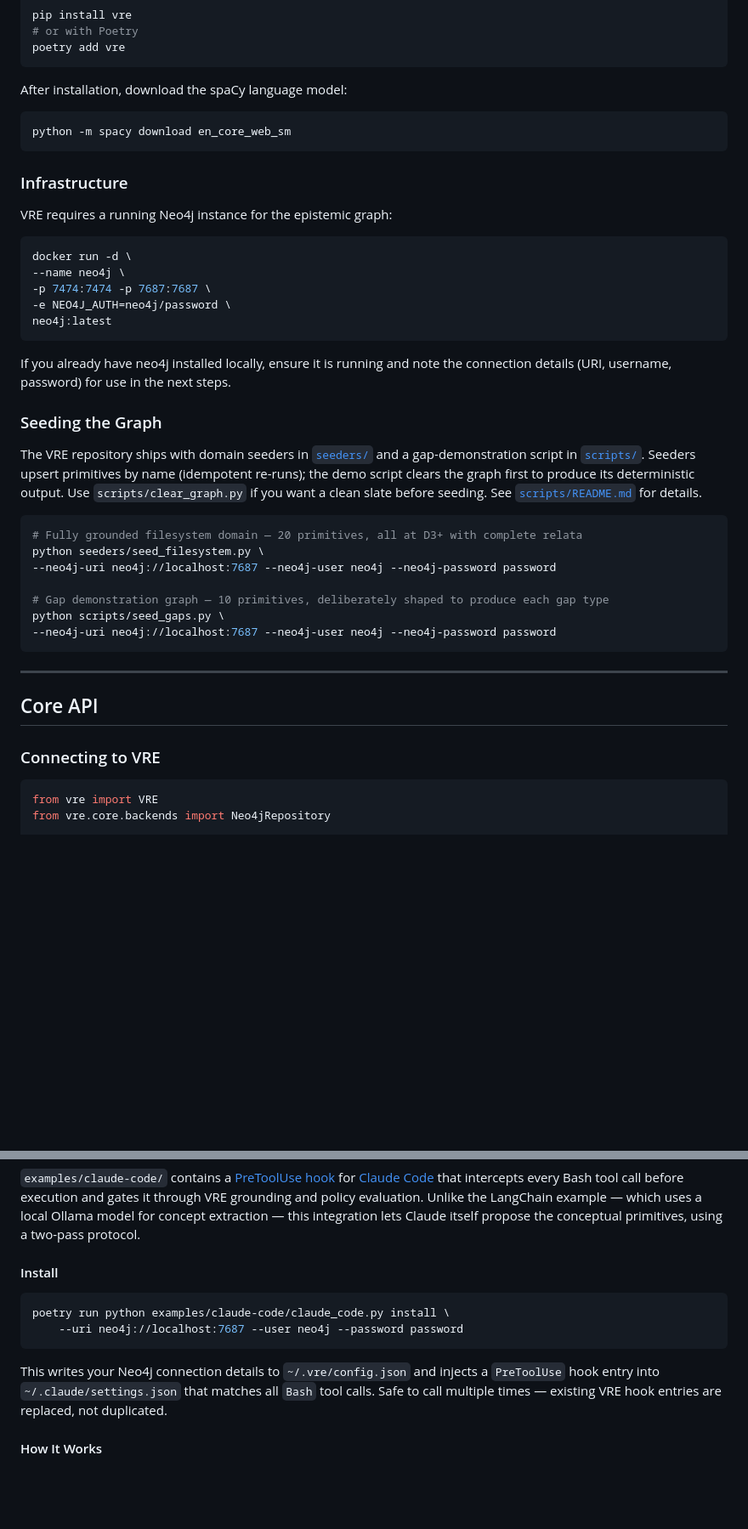
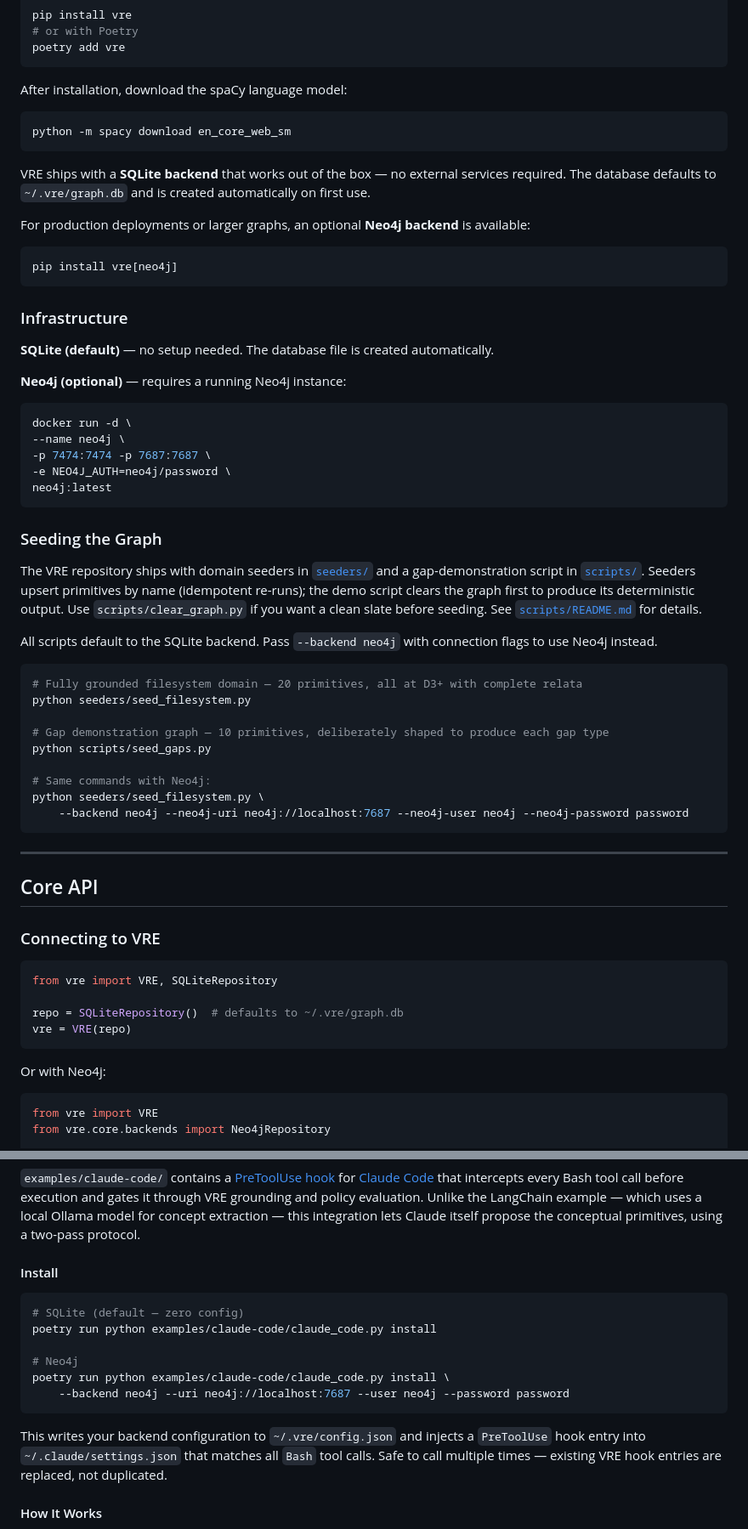
Before and after one commit to anormang1992/vre, a Markdown page: README.md, 2 parts joined by grey strips. Shown at 85% size. Drawn GitHub-style; blank space fills up the shorter version.

Commit message:
docs: update README for SQLite-first experience
- Installation section highlights SQLite as zero-config default
- Neo4j moved to optional with `pip install vre[neo4j]`
- All script/example commands show SQLite first, Neo4j as alternative
- Core API shows SQLiteRepository as primary connection example
- Tech stack and project structure updated
- Claude Code hook install shows zero-config SQLite default

Co-Authored-By: Claude Opus 4.6 (1M context) <noreply@anthropic.com>

````diff
--- a/README.md
+++ b/README.md
@@ -190,9 +190,20 @@ After installation, download the spaCy language model:
 python -m spacy download en_core_web_sm
 ```
 
+VRE ships with a **SQLite backend** that works out of the box — no external services required.
+The database defaults to `~/.vre/graph.db` and is created automatically on first use.
+
+For production deployments or larger graphs, an optional **Neo4j backend** is available:
+
+```bash
+pip install vre[neo4j]
+```
+
 ### Infrastructure
 
-VRE requires a running Neo4j instance for the epistemic graph:
+**SQLite (default)** — no setup needed. The database file is created automatically.
+
+**Neo4j (optional)** — requires a running Neo4j instance:
 
 ```bash
 docker run -d \
@@ -201,9 +212,6 @@ docker run -d \
 -e NEO4J_AUTH=neo4j/password \
 neo4j:latest
 ```
-
-If you already have neo4j installed locally, ensure it is running and note the connection details
-(URI, username, password) for use in the next steps.
 
 ### Seeding the Graph
 
@@ -214,14 +222,19 @@ produce its deterministic output. Use `scripts/clear_graph.py` if you want
 a clean slate before seeding. See [`scripts/README.md`](scripts/README.md)
 for details.
 
+All scripts default to the SQLite backend. Pass `--backend neo4j` with
+connection flags to use Neo4j instead.
+
 ```bash
 # Fully grounded filesystem domain — 20 primitives, all at D3+ with complete relata
-python seeders/seed_filesystem.py \
---neo4j-uri neo4j://localhost:7687 --neo4j-user neo4j --neo4j-password password
+python seeders/seed_filesystem.py
 
 # Gap demonstration graph — 10 primitives, deliberately shaped to produce each gap type
-python scripts/seed_gaps.py \
---neo4j-uri neo4j://localhost:7687 --neo4j-user neo4j --neo4j-password password
+python scripts/seed_gaps.py
+
+# Same commands with Neo4j:
+python seeders/seed_filesystem.py \
+    --backend neo4j --neo4j-uri neo4j://localhost:7687 --neo4j-user neo4j --neo4j-password password
 ```
 
 ---
@@ -229,6 +242,15 @@ python scripts/seed_gaps.py \
 ## Core API
 
 ### Connecting to VRE
+
+```python
+from vre import VRE, SQLiteRepository
+
+repo = SQLiteRepository()  # defaults to ~/.vre/graph.db
+vre = VRE(repo)
+```
+
+Or with Neo4j:
 
 ```python
 from vre import VRE
@@ -764,11 +794,15 @@ lets Claude itself propose the conceptual primitives, using a two-pass protocol.
 #### Install
 
 ```bash
+# SQLite (default — zero config)
+poetry run python examples/claude-code/claude_code.py install
+
+# Neo4j
 poetry run python examples/claude-code/claude_code.py install \
-    --uri neo4j://localhost:7687 --user neo4j --password password
+    --backend neo4j --uri neo4j://localhost:7687 --user neo4j --password password
 ```
 
-This writes your Neo4j connection details to `~/.vre/config.json` and injects a `PreToolUse` hook entry into
+This writes your backend configuration to `~/.vre/config.json` and injects a `PreToolUse` hook entry into
 `~/.claude/settings.json` that matches all `Bash` tool calls. Safe to call multiple times —
 existing VRE hook entries are replaced, not duplicated.
 
````
Also changed, not shown: other parts of README.md (+19 -10 lines).
